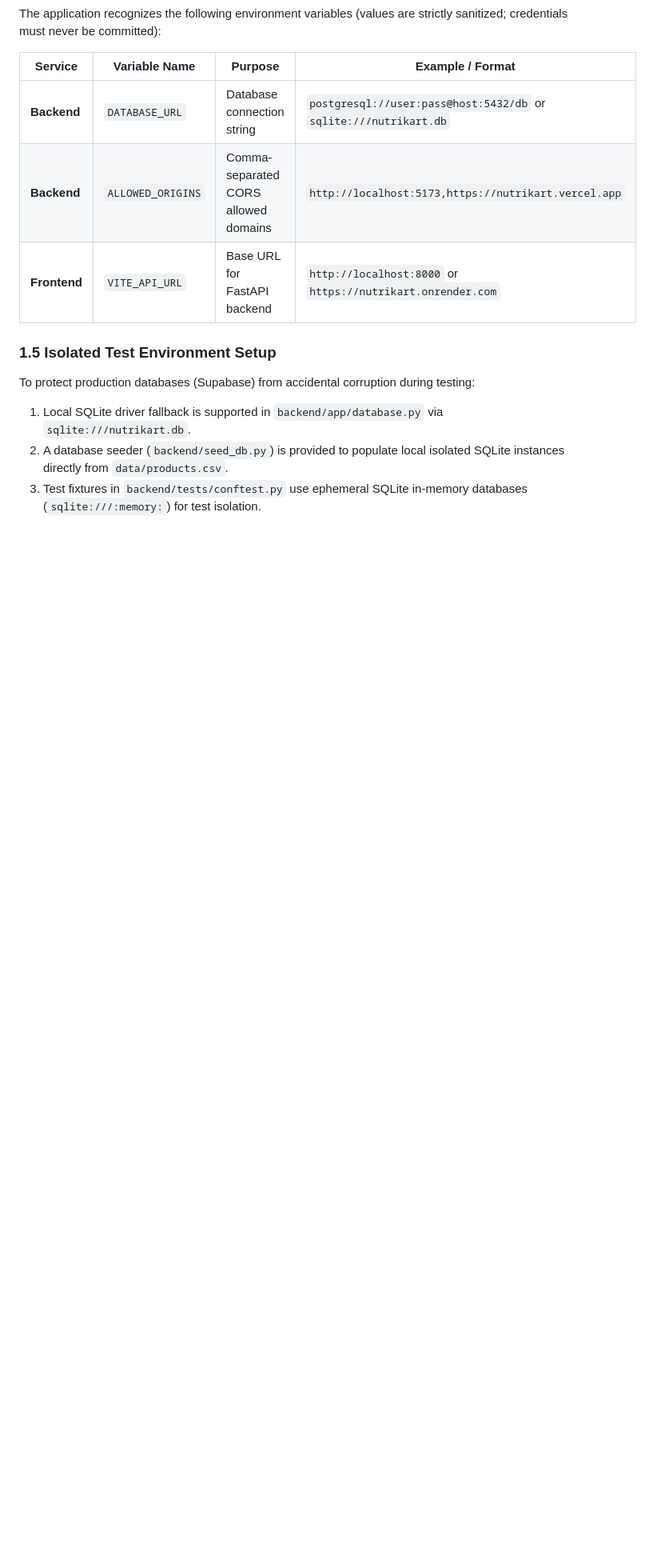
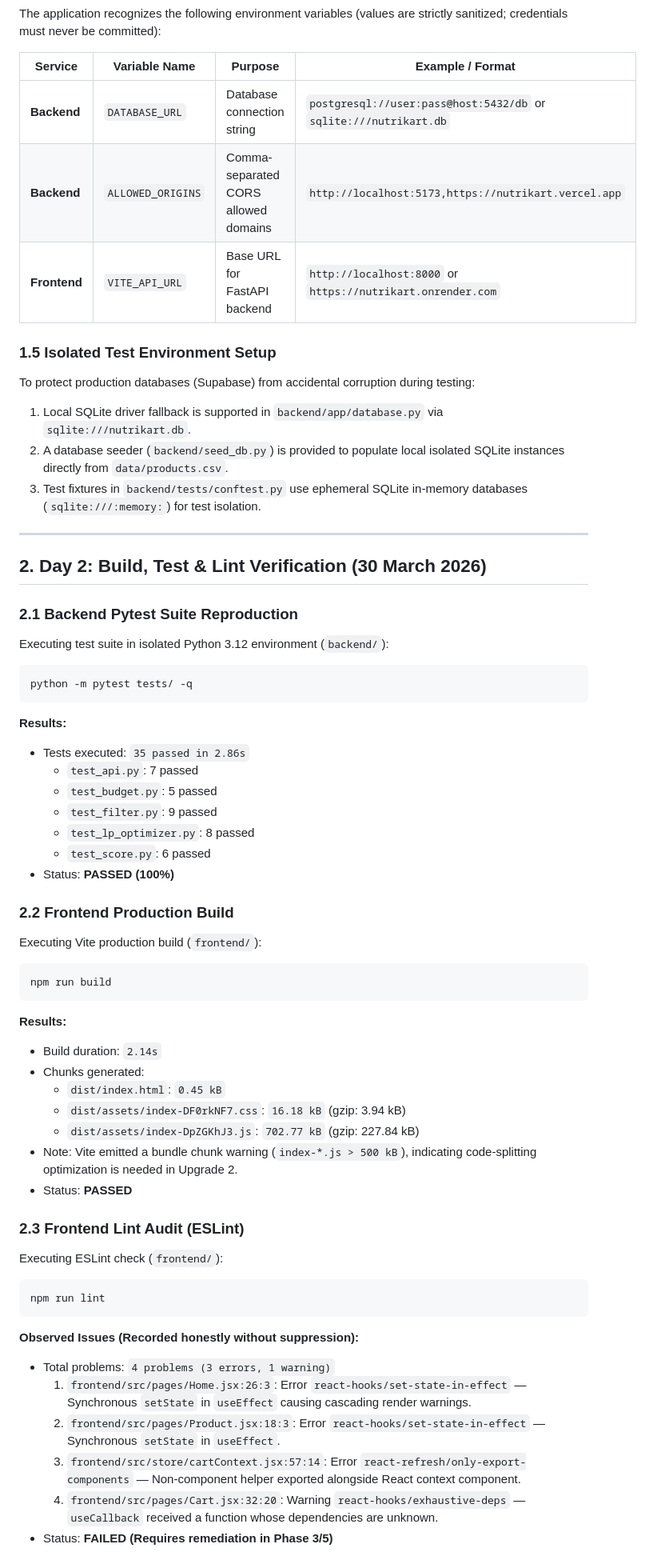
Before and after one commit to AtulACleaver/nutrikart, a Markdown page: docs/upgrade/BASELINE.md, the part around the change. Shown at 80% size. Drawn GitHub-style; blank space fills up the shorter version.

Commit message:
docs: record build, pytest and lint verification results

````diff
--- a/docs/upgrade/BASELINE.md
+++ b/docs/upgrade/BASELINE.md
@@ -62,3 +62,48 @@ To protect production databases (Supabase) from accidental corruption during tes
 1. Local SQLite driver fallback is supported in `backend/app/database.py` via `sqlite:///nutrikart.db`.
 2. A database seeder (`backend/seed_db.py`) is provided to populate local isolated SQLite instances directly from `data/products.csv`.
 3. Test fixtures in `backend/tests/conftest.py` use ephemeral SQLite in-memory databases (`sqlite:///:memory:`) for test isolation.
+
+---
+
+## 2. Day 2: Build, Test & Lint Verification (30 March 2026)
+
+### 2.1 Backend Pytest Suite Reproduction
+Executing test suite in isolated Python 3.12 environment (`backend/`):
+```bash
+python -m pytest tests/ -q
+```
+**Results:**
+- Tests executed: `35 passed in 2.86s`
+  - `test_api.py`: 7 passed
+  - `test_budget.py`: 5 passed
+  - `test_filter.py`: 9 passed
+  - `test_lp_optimizer.py`: 8 passed
+  - `test_score.py`: 6 passed
+- Status: **PASSED (100%)**
+
+### 2.2 Frontend Production Build
+Executing Vite production build (`frontend/`):
+```bash
+npm run build
+```
+**Results:**
+- Build duration: `2.14s`
+- Chunks generated:
+  - `dist/index.html`: `0.45 kB`
+  - `dist/assets/index-DF0rkNF7.css`: `16.18 kB` (gzip: 3.94 kB)
+  - `dist/assets/index-DpZGKhJ3.js`: `702.77 kB` (gzip: 227.84 kB)
+- Note: Vite emitted a bundle chunk warning (`index-*.js > 500 kB`), indicating code-splitting optimization is needed in Upgrade 2.
+- Status: **PASSED**
+
+### 2.3 Frontend Lint Audit (ESLint)
+Executing ESLint check (`frontend/`):
+```bash
+npm run lint
+```
+**Observed Issues (Recorded honestly without suppression):**
+- Total problems: `4 problems (3 errors, 1 warning)`
+  1. `frontend/src/pages/Home.jsx:26:3`: Error `react-hooks/set-state-in-effect` — Synchronous `setState` in `useEffect` causing cascading render warnings.
+  2. `frontend/src/pages/Product.jsx:18:3`: Error `react-hooks/set-state-in-effect` — Synchronous `setState` in `useEffect`.
+  3. `frontend/src/store/cartContext.jsx:57:14`: Error `react-refresh/only-export-components` — Non-component helper exported alongside React context component.
+  4. `frontend/src/pages/Cart.jsx:32:20`: Warning `react-hooks/exhaustive-deps` — `useCallback` received a function whose dependencies are unknown.
+- Status: **FAILED (Requires remediation in Phase 3/5)**
````
